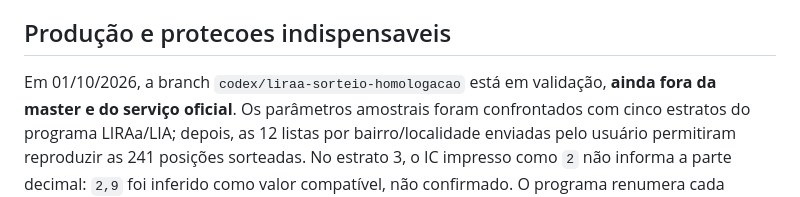
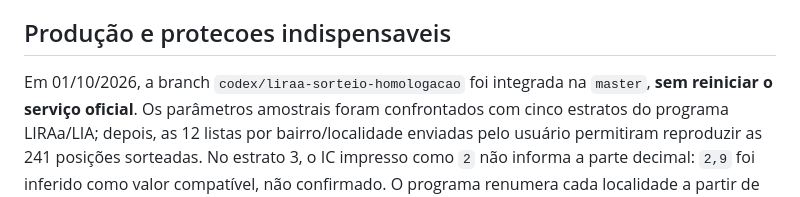
Before and after one commit to joaokviatkoski3-wq/endemias, a Markdown page: docs/ESTADO_ATUAL_PROJETO.md, the part around the change. Rendered like a GitHub page.

```diff
--- a/docs/ESTADO_ATUAL_PROJETO.md
+++ b/docs/ESTADO_ATUAL_PROJETO.md
@@ -25,8 +25,8 @@ de inicio. Uma mudanca solicitada sempre termina em commit e push.
 
 ## Produção e protecoes indispensaveis
 
-Em 01/10/2026, a branch `codex/liraa-sorteio-homologacao` está em validação,
-**ainda fora da master e do serviço oficial**. Os parâmetros amostrais foram
+Em 01/10/2026, a branch `codex/liraa-sorteio-homologacao` foi integrada na
+`master`, **sem reiniciar o serviço oficial**. Os parâmetros amostrais foram
 confrontados com cinco estratos do programa LIRAa/LIA; depois, as 12 listas
 por bairro/localidade enviadas pelo usuário permitiram reproduzir as 241
 posições sorteadas. No estrato 3, o IC impresso como `2` não informa a parte
```
Also changed, not shown: CONTEXTO_PARA_IA.md (+1 -0 lines).
